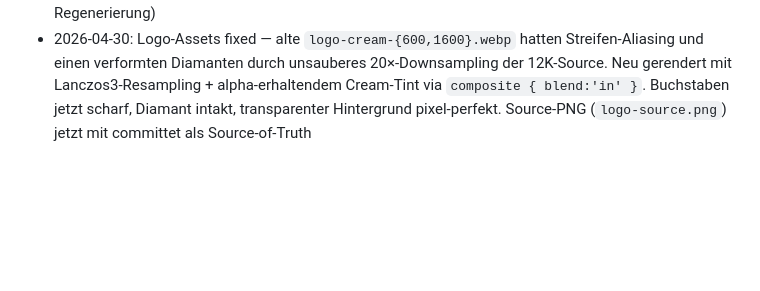
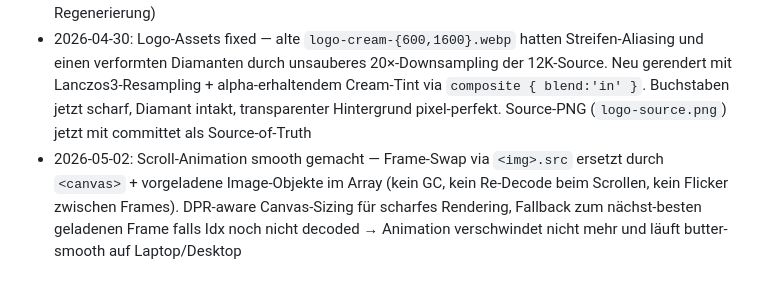
Before and after one commit to adamanm780-dotcom/trauringe-benjamin, a Markdown page: PROJECT.md, the part around the change. Drawn GitHub-style; blank space fills up the shorter version.

Commit message:
docs: log canvas-based scroll fix in PROJECT.md

```diff
--- a/PROJECT.md
+++ b/PROJECT.md
@@ -40,3 +40,4 @@
 - 2026-04-28: Mobile-Optimierung — Bento (Kollektionen), Featured, Detail-Grid und Reviews werden auf Smartphones (≤768px) zu horizontalen Swipe-Carousels mit Scroll-Snap; 80%-breite Cards mit angeschnittenem Next-Card-Peek + dezenter „Wischen"-Hinweis
 - 2026-04-28: Echtes Brand-Logo integriert (juwelier BENJAMIN mit Diamant-Mark) — als cream-getöntes Bild im Sticky-Header (statt Italiana-Wortmarke), als Brand-Seal vor der Visit-Section und im Footer; Favicon + Apple-Touch-Icon in Gold-Akzent. Logo aus juwelier-benjamin.eu in 12K-Auflösung gezogen, Hintergrund via sharp-Alpha-Channel transparent gemacht (pixel-perfekt, keine AI-Regenerierung)
 - 2026-04-30: Logo-Assets fixed — alte `logo-cream-{600,1600}.webp` hatten Streifen-Aliasing und einen verformten Diamanten durch unsauberes 20×-Downsampling der 12K-Source. Neu gerendert mit Lanczos3-Resampling + alpha-erhaltendem Cream-Tint via `composite { blend:'in' }`. Buchstaben jetzt scharf, Diamant intakt, transparenter Hintergrund pixel-perfekt. Source-PNG (`logo-source.png`) jetzt mit committet als Source-of-Truth
+- 2026-05-02: Scroll-Animation smooth gemacht — Frame-Swap via `<img>.src` ersetzt durch `<canvas>` + vorgeladene Image-Objekte im Array (kein GC, kein Re-Decode beim Scrollen, kein Flicker zwischen Frames). DPR-aware Canvas-Sizing für scharfes Rendering, Fallback zum nächst-besten geladenen Frame falls Idx noch nicht decoded → Animation verschwindet nicht mehr und läuft butter-smooth auf Laptop/Desktop
```
